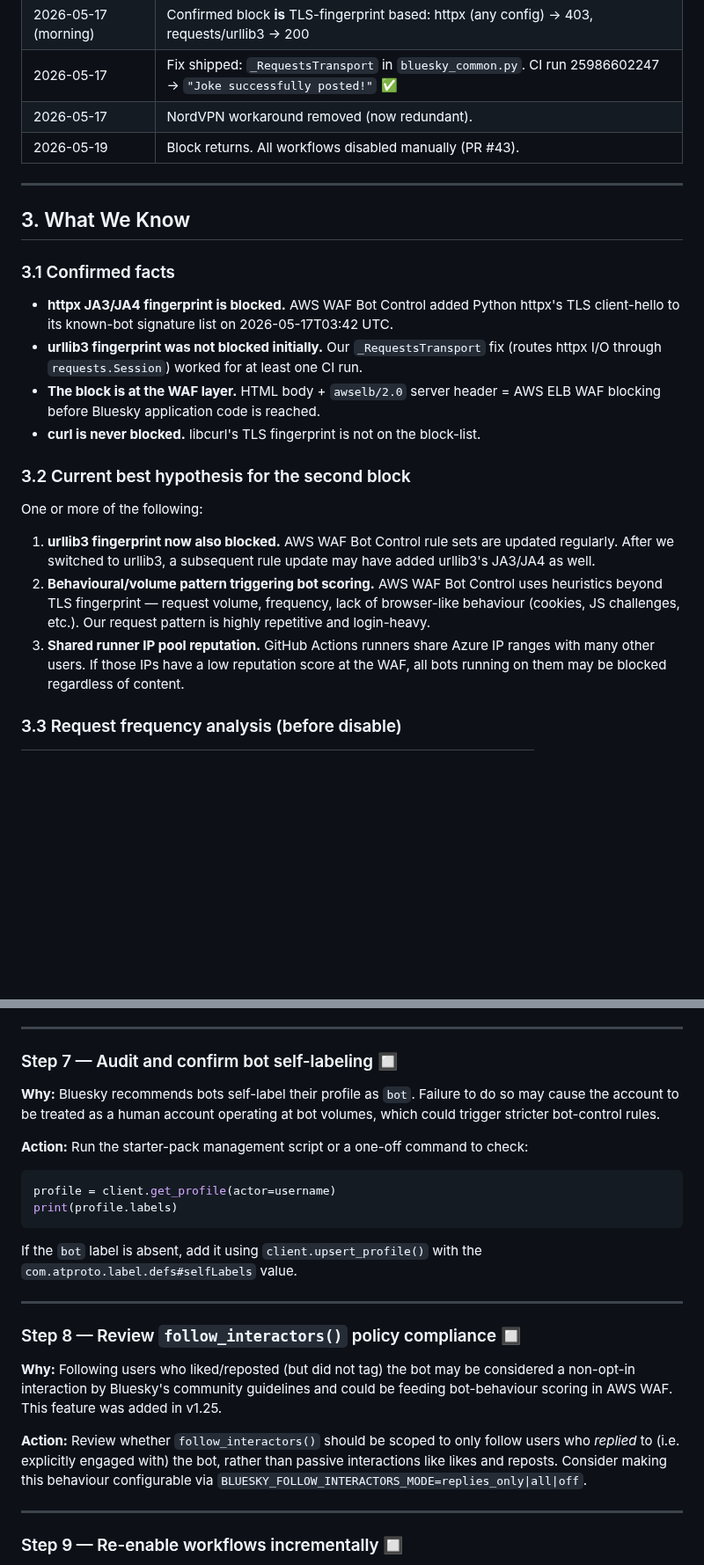
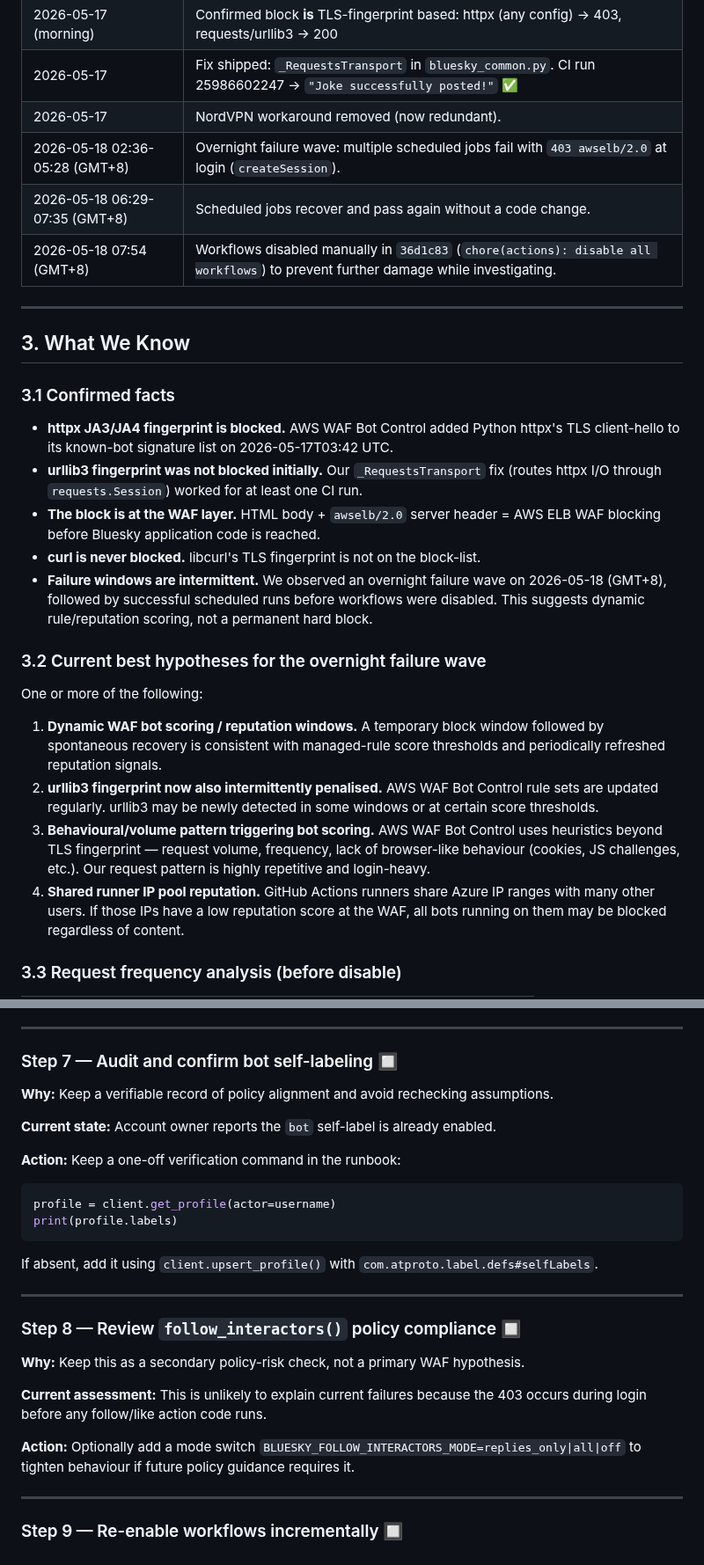
Before and after one commit to chris-gillatt/thejokebot, a Markdown page: problem-statement-waf-connectivity.md, 2 parts joined by grey strips. Shown at 88% size. Drawn GitHub-style; blank space fills up the shorter version.

````diff
--- a/problem-statement-waf-connectivity.md
+++ b/problem-statement-waf-connectivity.md
@@ -27,7 +27,9 @@ This is a **WAF Bot Control block**, not a Bluesky rate-limit (which would retur
 | 2026-05-17 (morning) | Confirmed block **is** TLS-fingerprint based: httpx (any config) → 403, requests/urllib3 → 200 |
 | 2026-05-17 | Fix shipped: `_RequestsTransport` in `bluesky_common.py`. CI run 25986602247 → `"Joke successfully posted!"` ✅ |
 | 2026-05-17 | NordVPN workaround removed (now redundant). |
-| 2026-05-19 | Block returns. All workflows disabled manually (PR #43). |
+| 2026-05-18 02:36-05:28 (GMT+8) | Overnight failure wave: multiple scheduled jobs fail with `403 awselb/2.0` at login (`createSession`). |
+| 2026-05-18 06:29-07:35 (GMT+8) | Scheduled jobs recover and pass again without a code change. |
+| 2026-05-18 07:54 (GMT+8) | Workflows disabled manually in `36d1c83` (`chore(actions): disable all workflows`) to prevent further damage while investigating. |
 
 ---
 
@@ -42,19 +44,25 @@ This is a **WAF Bot Control block**, not a Bluesky rate-limit (which would retur
 - **The block is at the WAF layer.** HTML body + `awselb/2.0` server header = AWS ELB
   WAF blocking before Bluesky application code is reached.
 - **curl is never blocked.** libcurl's TLS fingerprint is not on the block-list.
+- **Failure windows are intermittent.** We observed an overnight failure wave on
+  2026-05-18 (GMT+8), followed by successful scheduled runs before workflows were
+  disabled. This suggests dynamic rule/reputation scoring, not a permanent hard block.
 
-### 3.2 Current best hypothesis for the second block
+### 3.2 Current best hypotheses for the overnight failure wave
 
 One or more of the following:
 
-1. **urllib3 fingerprint now also blocked.** AWS WAF Bot Control rule sets are updated
-   regularly. After we switched to urllib3, a subsequent rule update may have added
-   urllib3's JA3/JA4 as well.
-2. **Behavioural/volume pattern triggering bot scoring.** AWS WAF Bot Control uses
+1. **Dynamic WAF bot scoring / reputation windows.** A temporary block window followed
+  by spontaneous recovery is consistent with managed-rule score thresholds and
+  periodically refreshed reputation signals.
+2. **urllib3 fingerprint now also intermittently penalised.** AWS WAF Bot Control rule
+  sets are updated regularly. urllib3 may be newly detected in some windows or at
+  certain score thresholds.
+3. **Behavioural/volume pattern triggering bot scoring.** AWS WAF Bot Control uses
    heuristics beyond TLS fingerprint — request volume, frequency, lack of browser-like
    behaviour (cookies, JS challenges, etc.). Our request pattern is highly repetitive
    and login-heavy.
-3. **Shared runner IP pool reputation.** GitHub Actions runners share Azure IP ranges
+4. **Shared runner IP pool reputation.** GitHub Actions runners share Azure IP ranges
    with many other users. If those IPs have a low reputation score at the WAF, all
    bots running on them may be blocked regardless of content.
 
@@ -240,30 +257,30 @@ redirect those to `public.api.bsky.app`.
 
 ### Step 7 — Audit and confirm bot self-labeling 🔲
 
-**Why:** Bluesky recommends bots self-label their profile as `bot`. Failure to do so
-may cause the account to be treated as a human account operating at bot volumes, which
-could trigger stricter bot-control rules.
+**Why:** Keep a verifiable record of policy alignment and avoid rechecking assumptions.
 
-**Action:** Run the starter-pack management script or a one-off command to check:
+**Current state:** Account owner reports the `bot` self-label is already enabled.
+
+**Action:** Keep a one-off verification command in the runbook:
 ```python
 profile = client.get_profile(actor=username)
 print(profile.labels)
 ```
-If the `bot` label is absent, add it using `client.upsert_profile()` with the
-`com.atproto.label.defs#selfLabels` value.
+If absent, add it using `client.upsert_profile()` with
+`com.atproto.label.defs#selfLabels`.
 
 ---
 
 ### Step 8 — Review `follow_interactors()` policy compliance 🔲
 
-**Why:** Following users who liked/reposted (but did not tag) the bot may be
-considered a non-opt-in interaction by Bluesky's community guidelines and could be
-feeding bot-behaviour scoring in AWS WAF. This feature was added in v1.25.
+**Why:** Keep this as a secondary policy-risk check, not a primary WAF hypothesis.
 
-**Action:** Review whether `follow_interactors()` should be scoped to only follow
-users who *replied* to (i.e. explicitly engaged with) the bot, rather than passive
-interactions like likes and reposts. Consider making this behaviour configurable via
-`BLUESKY_FOLLOW_INTERACTORS_MODE=replies_only|all|off`.
+**Current assessment:** This is unlikely to explain current failures because the
+403 occurs during login before any follow/like action code runs.
+
+**Action:** Optionally add a mode switch
+`BLUESKY_FOLLOW_INTERACTORS_MODE=replies_only|all|off` to tighten behaviour if
+future policy guidance requires it.
 
 ---
 
````
Also changed, not shown: other parts of problem-statement-waf-connectivity.md (+26 -17 lines).
